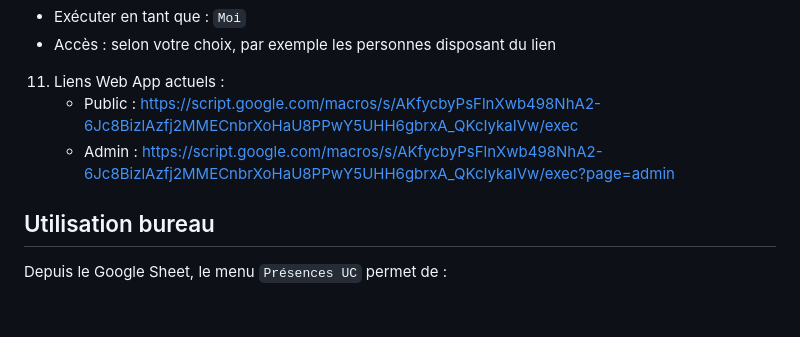
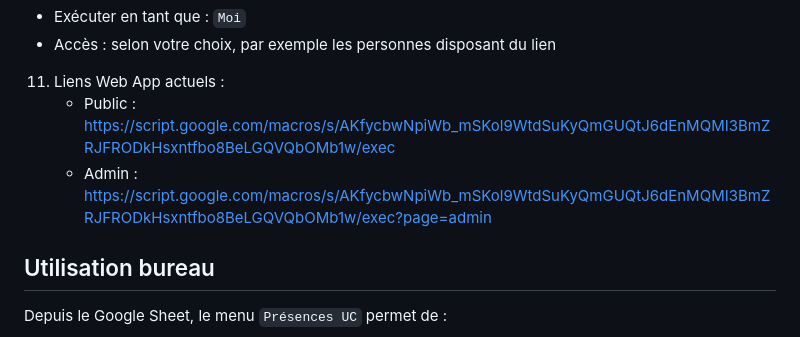
Before and after one commit to davidtranchaud79-svg/UC-cayenne-paris, a Markdown page: README.md, the part around one of its changes. Rendered like a GitHub page; blank space fills up the shorter version.

Commit message:
Update official Apps Script deployment URL

```diff
--- a/README.md
+++ b/README.md
@@ -85,8 +85,8 @@ Structure conseillée :
    - Exécuter en tant que : `Moi`
    - Accès : selon votre choix, par exemple les personnes disposant du lien
 11. Liens Web App actuels :
-    - Public : https://script.google.com/macros/s/AKfycbyPsFlnXwb498NhA2-6Jc8BizlAzfj2MMECnbrXoHaU8PPwY5UHH6gbrxA_QKcIykaIVw/exec
-    - Admin : https://script.google.com/macros/s/AKfycbyPsFlnXwb498NhA2-6Jc8BizlAzfj2MMECnbrXoHaU8PPwY5UHH6gbrxA_QKcIykaIVw/exec?page=admin
+    - Public : https://script.google.com/macros/s/AKfycbwNpiWb_mSKol9WtdSuKyQmGUQtJ6dEnMQMI3BmZRJFRODkHsxntfbo8BeLGQVQbOMb1w/exec
+    - Admin : https://script.google.com/macros/s/AKfycbwNpiWb_mSKol9WtdSuKyQmGUQtJ6dEnMQMI3BmZRJFRODkHsxntfbo8BeLGQVQbOMb1w/exec?page=admin
 
 ## Utilisation bureau
 
```
Also changed, not shown: other parts of README.md (+2 -2 lines).
